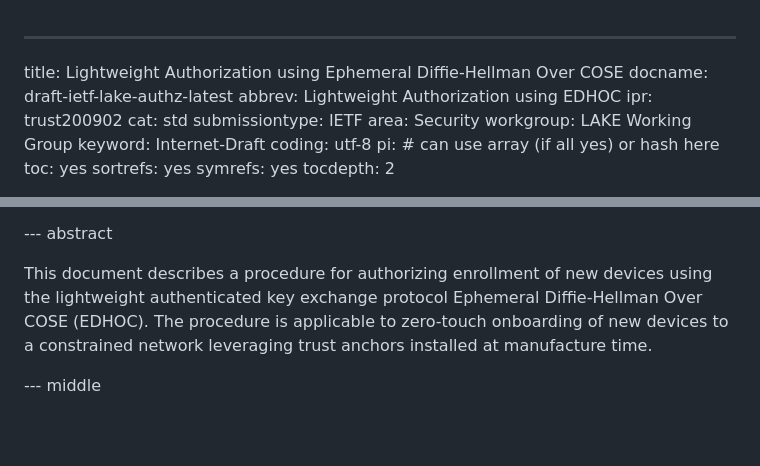
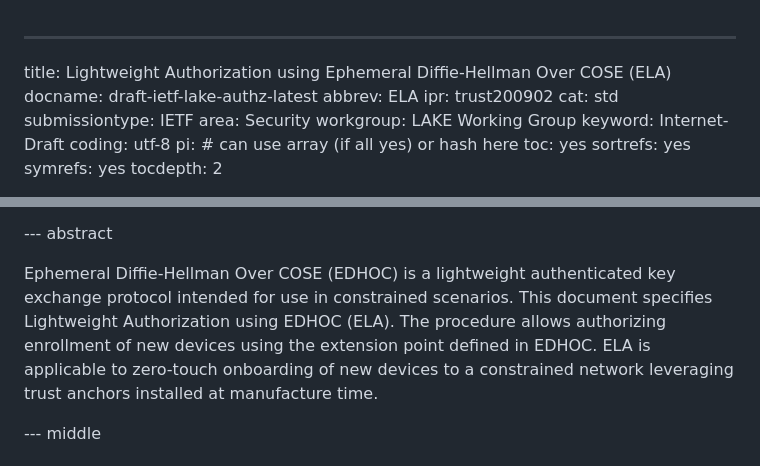
Before and after one commit to lake-wg/authz, a Markdown page: draft-ietf-lake-authz.md, 2 parts joined by grey strips. Rendered like a GitHub page; blank space fills up the shorter version.

Commit message:
Protocol name: introduce abbreviated form 'ELA'

```diff
--- a/draft-ietf-lake-authz.md
+++ b/draft-ietf-lake-authz.md
@@ -1,7 +1,7 @@
 ---
-title: Lightweight Authorization using Ephemeral Diffie-Hellman Over COSE
+title: Lightweight Authorization using Ephemeral Diffie-Hellman Over COSE (ELA)
 docname: draft-ietf-lake-authz-latest
-abbrev: Lightweight Authorization using EDHOC
+abbrev: ELA
 ipr: trust200902
 cat: std
 submissiontype: IETF
@@ -103,7 +103,10 @@ venue:
 
 --- abstract
 
-This document describes a procedure for authorizing enrollment of new devices using the lightweight authenticated key exchange protocol Ephemeral Diffie-Hellman Over COSE (EDHOC). The procedure is applicable to zero-touch onboarding of new devices to a constrained network leveraging trust anchors installed at manufacture time.
+Ephemeral Diffie-Hellman Over COSE (EDHOC) is a lightweight authenticated key exchange protocol intended for use in constrained scenarios.
+This document specifies Lightweight Authorization using EDHOC (ELA).
+The procedure allows authorizing enrollment of new devices using the extension point defined in EDHOC.
+ELA is applicable to zero-touch onboarding of new devices to a constrained network leveraging trust anchors installed at manufacture time.
 
 --- middle
 
```
